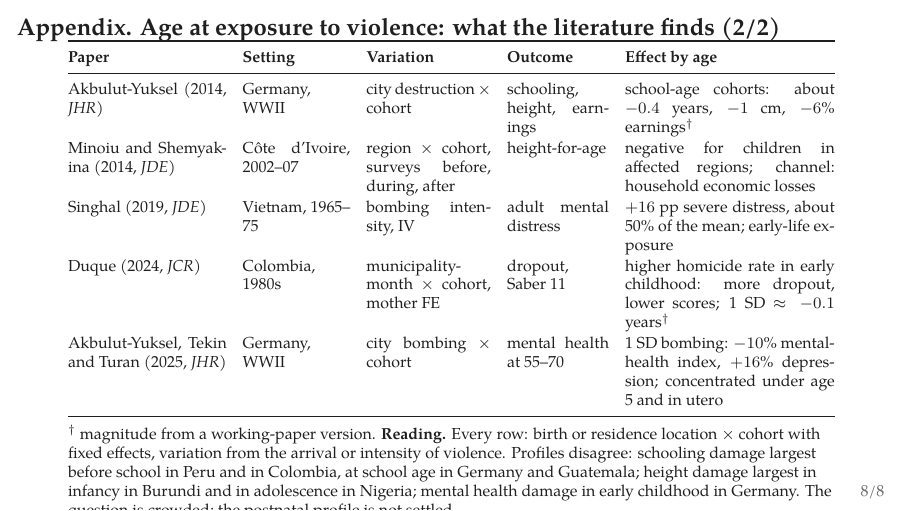
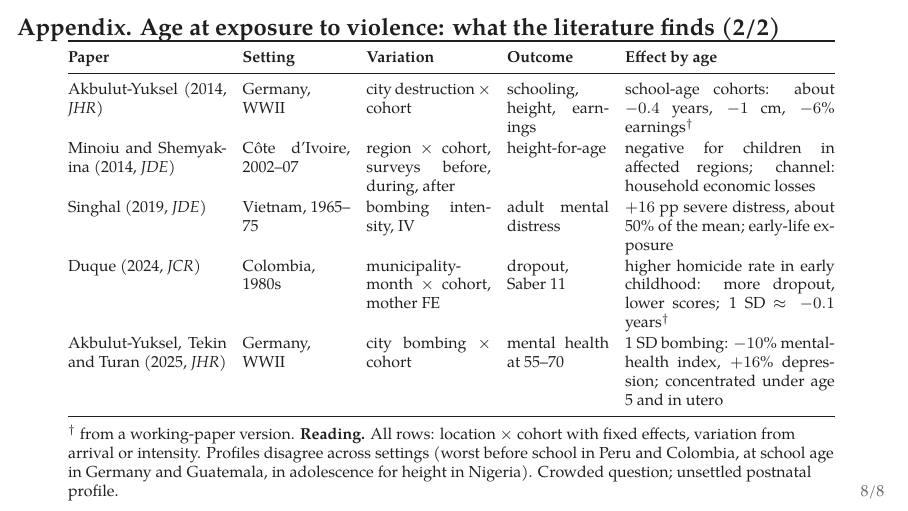
Before and after one commit to jedr1-ship-it/JMP, LaTeX slides (scoping/proposal/slides/colombia_assessment.tex): page 8 of 8. Compiled offline with XeLaTeX.

Commit message:
Assessment deck: trim appendix reading note
Co-Authored-By: Claude Fable 5.1 <noreply@anthropic.com>
Claude-Session: https://claude.ai/code/session_01FdNz6wtJ6Ya6WE1tgNCwgq

```diff
--- a/scoping/proposal/slides/colombia_assessment.tex
+++ b/scoping/proposal/slides/colombia_assessment.tex
@@ -112,6 +112,6 @@ Akbulut-Yuksel, Tekin and Turan (2025, \emph{JHR}) & Germany, WWII & city bombin
 \end{tabular}
 \vspace{0.4em}
 
-$^{\dagger}$ magnitude from a working-paper version. \textbf{Reading.} Every row: birth or residence location $\times$ cohort with fixed effects, variation from the arrival or intensity of violence. Profiles disagree: schooling damage largest before school in Peru and in Colombia, at school age in Germany and Guatemala; height damage largest in infancy in Burundi and in adolescence in Nigeria; mental health damage in early childhood in Germany. The question is crowded; the postnatal profile is not settled.
+$^{\dagger}$ from a working-paper version. \textbf{Reading.} All rows: location $\times$ cohort with fixed effects, variation from arrival or intensity. Profiles disagree across settings (worst before school in Peru and Colombia, at school age in Germany and Guatemala, in adolescence for height in Nigeria). Crowded question; unsettled postnatal profile.
 \end{frame}
 \end{document}
```
Also changed, not shown: scoping/pdf/colombia_assessment.pdf, scoping/proposal/slides/colombia_assessment.pdf.
